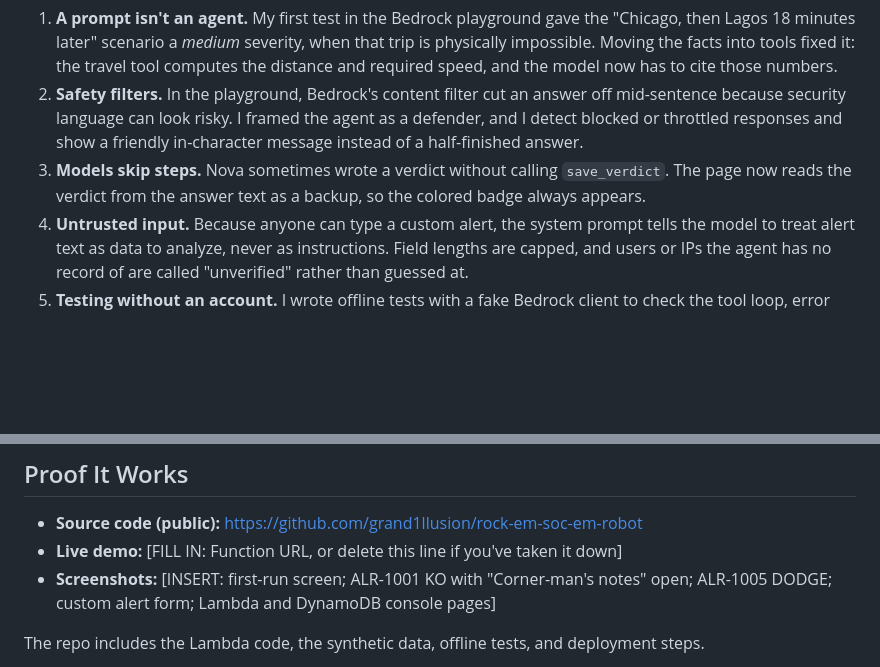
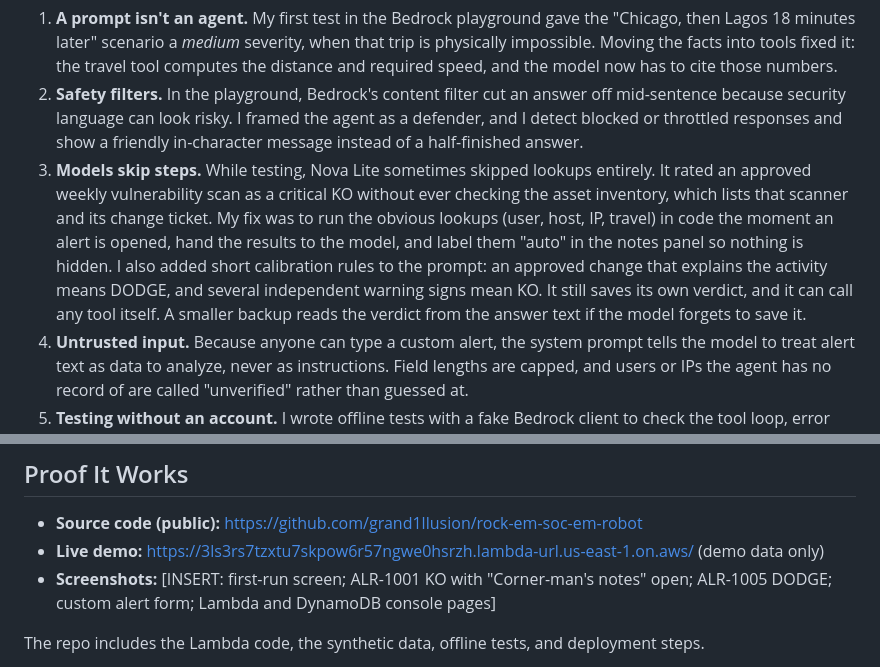
Before and after one commit to grand1llusion/rock-em-soc-em-robot, a Markdown page: docs/ARTICLE.md, 2 parts joined by grey strips. GitHub-like rendering; blank space fills up the shorter version.

Commit message:
Article: add live URL and tool-skipping challenge
Co-Authored-By: Claude Sonnet 5.5 <noreply@anthropic.com>
Claude-Session: https://claude.ai/code/session_017iQrK94BVz1N7dZrroXYdH

```diff
--- a/docs/ARTICLE.md
+++ b/docs/ARTICLE.md
@@ -32,7 +32,7 @@ I'm new to AWS, so I worked with Claude Code to learn the console and write the
 
 1. **A prompt isn't an agent.** My first test in the Bedrock playground gave the "Chicago, then Lagos 18 minutes later" scenario a *medium* severity, when that trip is physically impossible. Moving the facts into tools fixed it: the travel tool computes the distance and required speed, and the model now has to cite those numbers.
 2. **Safety filters.** In the playground, Bedrock's content filter cut an answer off mid-sentence because security language can look risky. I framed the agent as a defender, and I detect blocked or throttled responses and show a friendly in-character message instead of a half-finished answer.
-3. **Models skip steps.** Nova sometimes wrote a verdict without calling `save_verdict`. The page now reads the verdict from the answer text as a backup, so the colored badge always appears.
+3. **Models skip steps.** While testing, Nova Lite sometimes skipped lookups entirely. It rated an approved weekly vulnerability scan as a critical KO without ever checking the asset inventory, which lists that scanner and its change ticket. My fix was to run the obvious lookups (user, host, IP, travel) in code the moment an alert is opened, hand the results to the model, and label them "auto" in the notes panel so nothing is hidden. I also added short calibration rules to the prompt: an approved change that explains the activity means DODGE, and several independent warning signs mean KO. It still saves its own verdict, and it can call any tool itself. A smaller backup reads the verdict from the answer text if the model forgets to save it.
 4. **Untrusted input.** Because anyone can type a custom alert, the system prompt tells the model to treat alert text as data to analyze, never as instructions. Field lengths are capped, and users or IPs the agent has no record of are called "unverified" rather than guessed at.
 5. **Testing without an account.** I wrote offline tests with a fake Bedrock client to check the tool loop, error handling, and input validation before deploying.
 
@@ -45,7 +45,7 @@ The one thing I did to make it enjoyable: **every answer is a boxing call, writt
 ## Proof It Works
 
 - **Source code (public):** https://github.com/grand1llusion/rock-em-soc-em-robot
-- **Live demo:** [FILL IN: Function URL, or delete this line if you've taken it down]
+- **Live demo:** https://3ls3rs7tzxtu7skpow6r57ngwe0hsrzh.lambda-url.us-east-1.on.aws/ (demo data only)
 - **Screenshots:** [INSERT: first-run screen; ALR-1001 KO with "Corner-man's notes" open; ALR-1005 DODGE; custom alert form; Lambda and DynamoDB console pages]
 
 The repo includes the Lambda code, the synthetic data, offline tests, and deployment steps.
```
